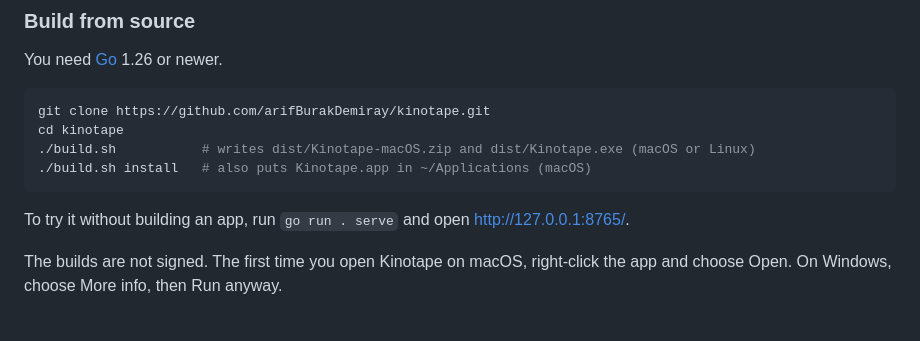
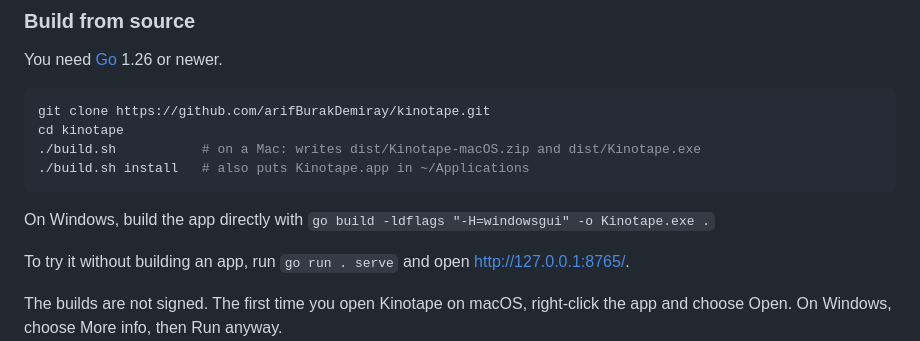
Before and after one commit to arifBurakDemiray/kinotape, a Markdown page: README.md, the part around the change. Rendered like a GitHub page; blank space fills up the shorter version.

Commit message:
feat: readme

````diff
--- a/README.md
+++ b/README.md
@@ -36,9 +36,11 @@ You need [Go](https://go.dev/dl/) 1.26 or newer.
 ```sh
 git clone https://github.com/arifBurakDemiray/kinotape.git
 cd kinotape
-./build.sh           # writes dist/Kinotape-macOS.zip and dist/Kinotape.exe (macOS or Linux)
-./build.sh install   # also puts Kinotape.app in ~/Applications (macOS)
+./build.sh           # on a Mac: writes dist/Kinotape-macOS.zip and dist/Kinotape.exe
+./build.sh install   # also puts Kinotape.app in ~/Applications
 ```
+
+On Windows, build the app directly with `go build -ldflags "-H=windowsgui" -o Kinotape.exe .`
 
 To try it without building an app, run `go run . serve` and open http://127.0.0.1:8765/.
 
````
